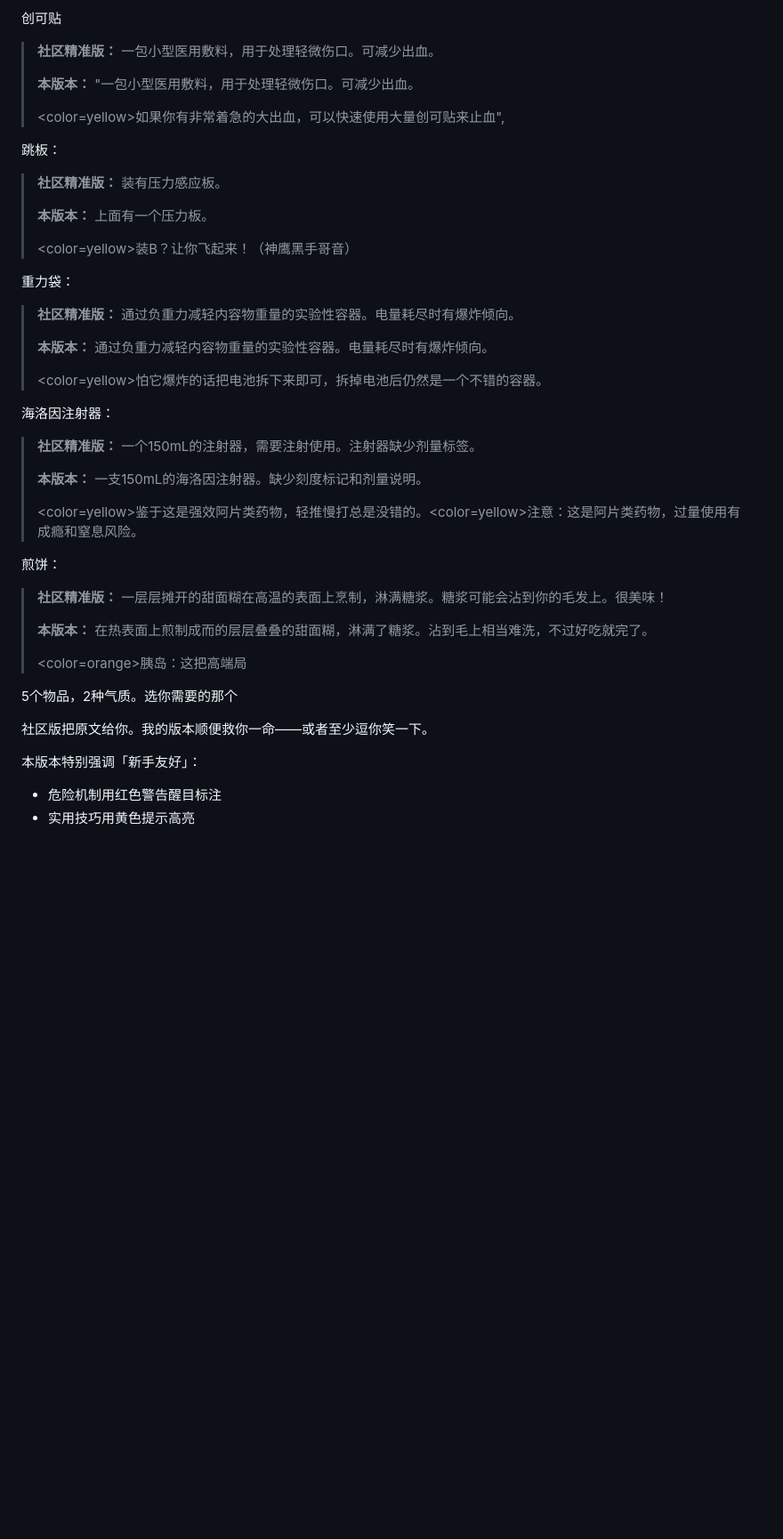
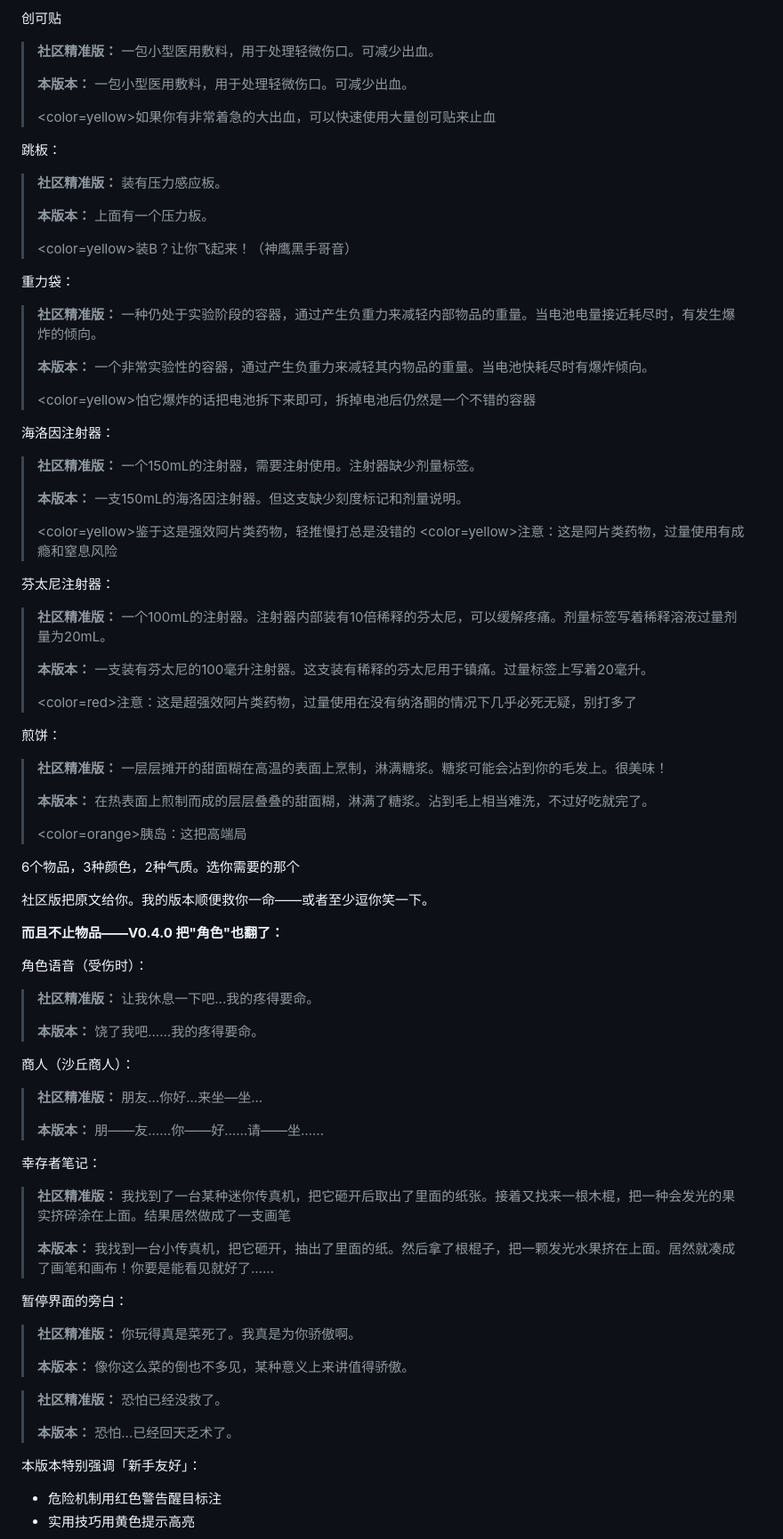
Before and after one commit to tigerLin0127/Casualties-Unknown-tigerLin_Custom_Trans, a Markdown page: README.md, the part around one of its changes. Shown at 89% size. GitHub-like rendering; blank space fills up the shorter version.

```diff
--- a/README.md
+++ b/README.md
@@ -59,9 +59,9 @@
 
 > **社区精准版：** 一包小型医用敷料，用于处理轻微伤口。可减少出血。
 >
-> **本版本：** "一包小型医用敷料，用于处理轻微伤口。可减少出血。
+> **本版本：** 一包小型医用敷料，用于处理轻微伤口。可减少出血。
 >
-> <color=yellow>如果你有非常着急的大出血，可以快速使用大量创可贴来止血</color>",
+> <color=yellow>如果你有非常着急的大出血，可以快速使用大量创可贴来止血</color>
 
 跳板：
 
@@ -73,31 +73,70 @@
 
 重力袋：
 
-> **社区精准版：** 通过负重力减轻内容物重量的实验性容器。电量耗尽时有爆炸倾向。
+> **社区精准版：** 一种仍处于实验阶段的容器，通过产生负重力来减轻内部物品的重量。当电池电量接近耗尽时，有发生爆炸的倾向。
 >
-> **本版本：** 通过负重力减轻内容物重量的实验性容器。电量耗尽时有爆炸倾向。
+> **本版本：** 一个非常实验性的容器，通过产生负重力来减轻其内物品的重量。当电池快耗尽时有爆炸倾向。
 >
-> <color=yellow>怕它爆炸的话把电池拆下来即可，拆掉电池后仍然是一个不错的容器。</color>
+> <color=yellow>怕它爆炸的话把电池拆下来即可，拆掉电池后仍然是一个不错的容器</color>
 
 海洛因注射器：
 
 > **社区精准版：** 一个150mL的注射器，需要注射使用。注射器缺少剂量标签。
 >
-> **本版本：** 一支150mL的海洛因注射器。缺少刻度标记和剂量说明。
+> **本版本：** 一支150mL的海洛因注射器。但这支缺少刻度标记和剂量说明。
 >
-> <color=yellow>鉴于这是强效阿片类药物，轻推慢打总是没错的。</color><color=yellow>注意：这是阿片类药物，过量使用有成瘾和窒息风险。</color>
+> <color=yellow>鉴于这是强效阿片类药物，轻推慢打总是没错的</color>
+> <color=yellow>注意：这是阿片类药物，过量使用有成瘾和窒息风险</color>
+
+芬太尼注射器：
+
+> **社区精准版：** 一个100mL的注射器。注射器内部装有10倍稀释的芬太尼，可以缓解疼痛。剂量标签写着稀释溶液过量剂量为20mL。
+>
+> **本版本：** 一支装有芬太尼的100毫升注射器。这支装有稀释的芬太尼用于镇痛。过量标签上写着20毫升。
+>
+> <color=red>注意：这是超强效阿片类药物，过量使用在没有纳洛酮的情况下几乎必死无疑，别打多了</color>
 
 煎饼：
 
 > **社区精准版：** 一层层摊开的甜面糊在高温的表面上烹制，淋满糖浆。糖浆可能会沾到你的毛发上。很美味！
 >
-> **本版本：** 在热表面上煎制成而的层层叠叠的甜面糊，淋满了糖浆。沾到毛上相当难洗，不过好吃就完了。
+> **本版本：** 在热表面上煎制而成的层层叠叠的甜面糊，淋满了糖浆。沾到毛上相当难洗，不过好吃就完了。
 >
 > <color=orange>胰岛：这把高端局</color>
 
-5个物品，2种气质。选你需要的那个
+6个物品，3种颜色，2种气质。选你需要的那个
 
 社区版把原文给你。我的版本顺便救你一命——或者至少逗你笑一下。
+
+**而且不止物品——V0.4.0 把"角色"也翻了：**
+
+角色语音（受伤时）：
+
+> **社区精准版：** 让我休息一下吧...我的<limb>疼得要命。
+>
+> **本版本：** 饶了我吧……我的<limb>疼得要命。
+
+商人（沙丘商人）：
+
+> **社区精准版：** 朋友...你好...来坐—坐...
+>
+> **本版本：** 朋——友……你——好……请——坐……
+
+幸存者笔记：
+
+> **社区精准版：** 我找到了一台某种迷你传真机，把它砸开后取出了里面的纸张。接着又找来一根木棍，把一种会发光的果实挤碎涂在上面。结果居然做成了一支画笔
+>
+> **本版本：** 我找到一台小传真机，把它砸开，抽出了里面的纸。然后拿了根棍子，把一颗发光水果挤在上面。居然就凑成了画笔和画布！你要是能看见就好了……
+
+暂停界面的旁白：
+
+> **社区精准版：** 你玩得真是菜死了。我真是为你骄傲啊。
+>
+> **本版本：** 像你这么菜的倒也不多见，某种意义上来讲值得骄傲。
+
+> **社区精准版：** 恐怕已经没救了。
+>
+> **本版本：** 恐怕...已经回天乏术了。
 
 
 本版本特别强调「新手友好」：
```
Also changed, not shown: other parts of README.md (+19 -11 lines).
